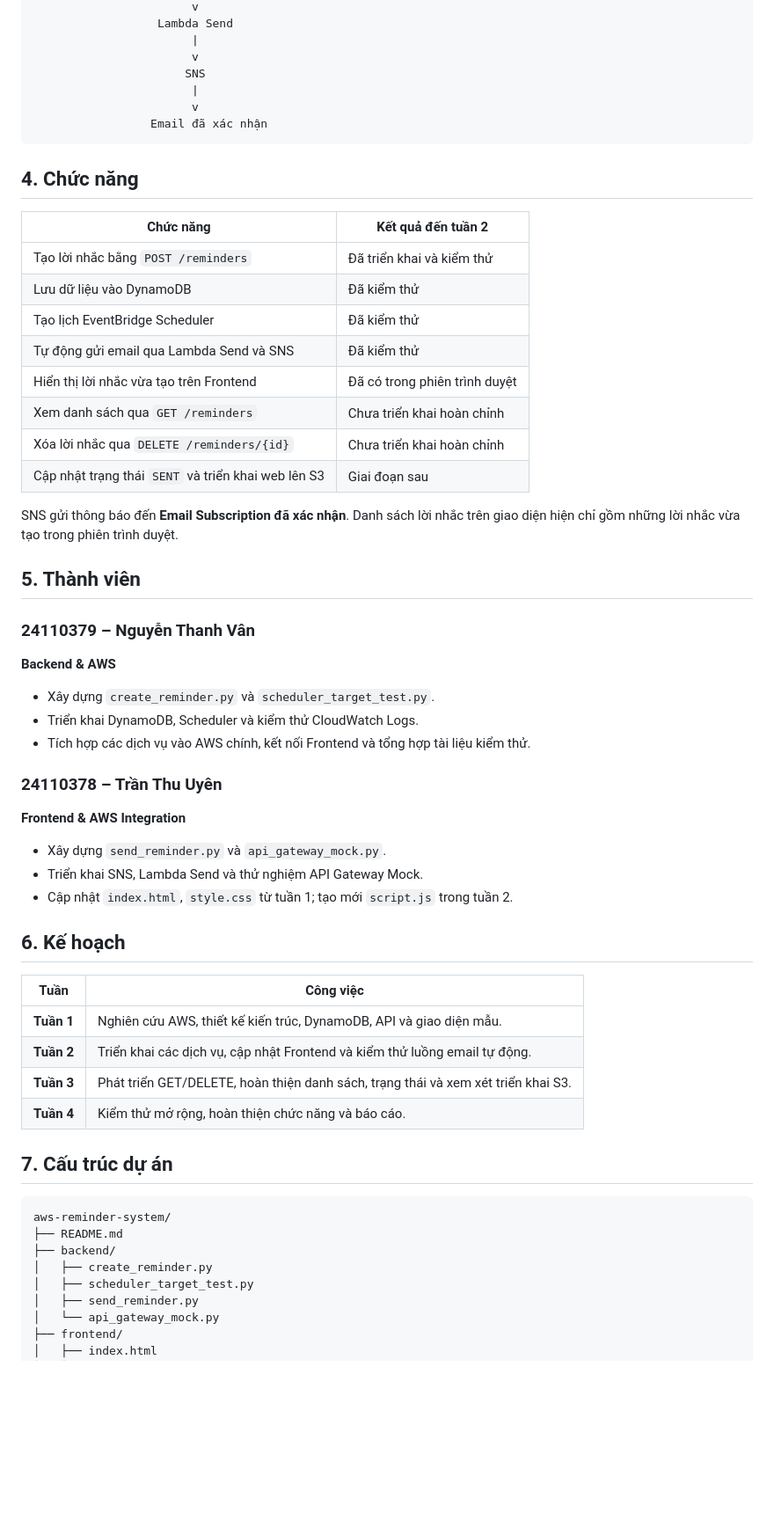
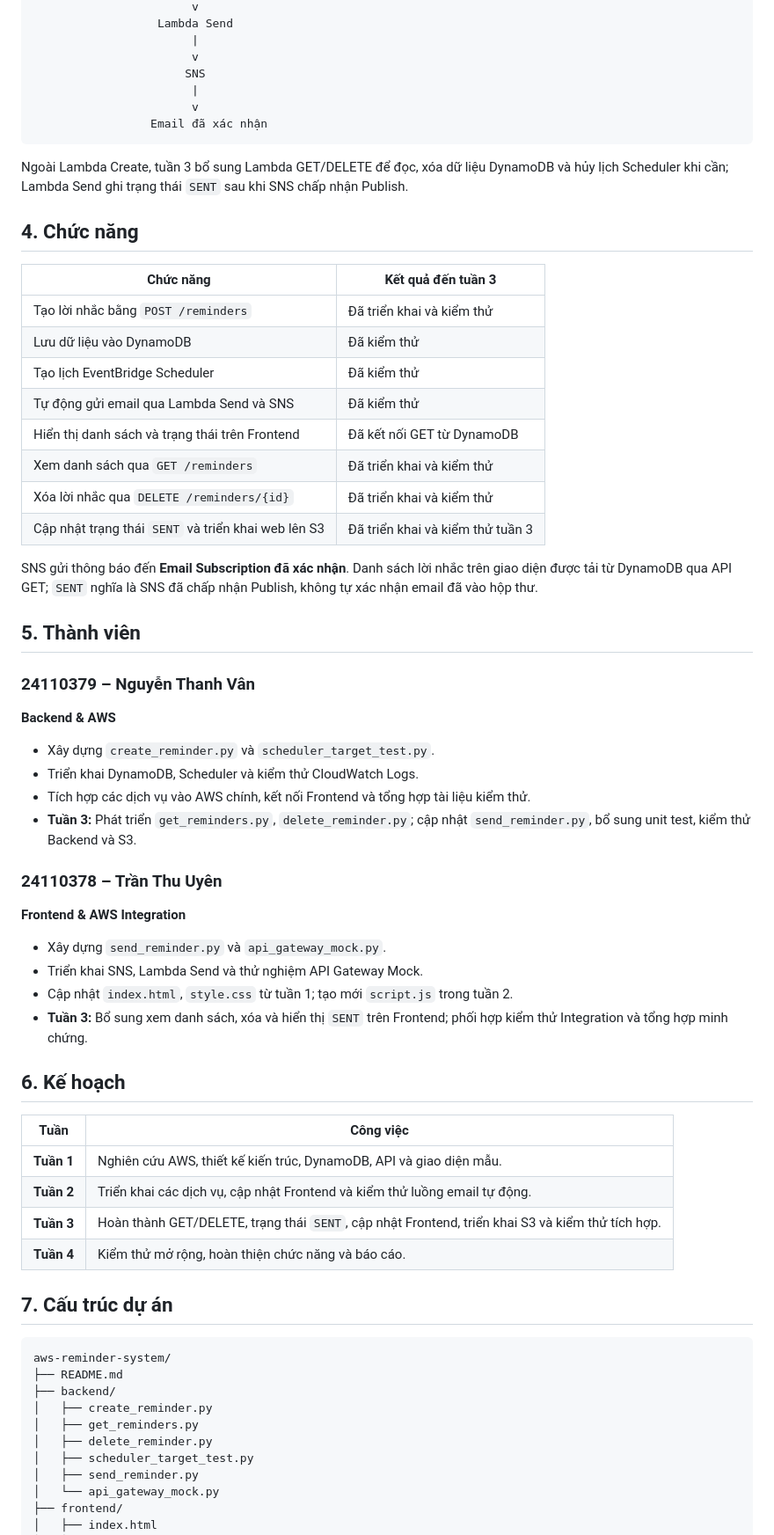
Before and after one commit to thisisuyen/aws-reminder-system, a Markdown page: README.md, the part around one of its changes. Shown at 88% size. Rendered like a GitHub page; blank space fills up the shorter version.

Commit message:
docs(readme): update week 3 project status

````diff
--- a/README.md
+++ b/README.md
@@ -41,20 +41,22 @@ Frontend (HTML/CSS/JavaScript)
                  Email đã xác nhận
 ```
 
+Ngoài Lambda Create, tuần 3 bổ sung Lambda GET/DELETE để đọc, xóa dữ liệu DynamoDB và hủy lịch Scheduler khi cần; Lambda Send ghi trạng thái `SENT` sau khi SNS chấp nhận Publish.
+
 ## 4. Chức năng
 
-| Chức năng | Kết quả đến tuần 2 |
+| Chức năng | Kết quả đến tuần 3 |
 |---|---|
 | Tạo lời nhắc bằng `POST /reminders` | Đã triển khai và kiểm thử |
 | Lưu dữ liệu vào DynamoDB | Đã kiểm thử |
 | Tạo lịch EventBridge Scheduler | Đã kiểm thử |
 | Tự động gửi email qua Lambda Send và SNS | Đã kiểm thử |
-| Hiển thị lời nhắc vừa tạo trên Frontend | Đã có trong phiên trình duyệt |
-| Xem danh sách qua `GET /reminders` | Chưa triển khai hoàn chỉnh |
-| Xóa lời nhắc qua `DELETE /reminders/{id}` | Chưa triển khai hoàn chỉnh |
-| Cập nhật trạng thái `SENT` và triển khai web lên S3 | Giai đoạn sau |
+| Hiển thị danh sách và trạng thái trên Frontend | Đã kết nối GET từ DynamoDB |
+| Xem danh sách qua `GET /reminders` | Đã triển khai và kiểm thử |
+| Xóa lời nhắc qua `DELETE /reminders/{id}` | Đã triển khai và kiểm thử |
+| Cập nhật trạng thái `SENT` và triển khai web lên S3 | Đã triển khai và kiểm thử tuần 3 |
 
-SNS gửi thông báo đến **Email Subscription đã xác nhận**. Danh sách lời nhắc trên giao diện hiện chỉ gồm những lời nhắc vừa tạo trong phiên trình duyệt.
+SNS gửi thông báo đến **Email Subscription đã xác nhận**. Danh sách lời nhắc trên giao diện được tải từ DynamoDB qua API GET; `SENT` nghĩa là SNS đã chấp nhận Publish, không tự xác nhận email đã vào hộp thư.
 
 ## 5. Thành viên
 
@@ -65,6 +67,7 @@ SNS gửi thông báo đến **Email Subscription đã xác nhận**. Danh sách
 - Xây dựng `create_reminder.py` và `scheduler_target_test.py`.
 - Triển khai DynamoDB, Scheduler và kiểm thử CloudWatch Logs.
 - Tích hợp các dịch vụ vào AWS chính, kết nối Frontend và tổng hợp tài liệu kiểm thử.
+- **Tuần 3:** Phát triển `get_reminders.py`, `delete_reminder.py`; cập nhật `send_reminder.py`, bổ sung unit test, kiểm thử Backend và S3.
 
 ### 24110378 – Trần Thu Uyên
 
@@ -73,6 +76,7 @@ SNS gửi thông báo đến **Email Subscription đã xác nhận**. Danh sách
 - Xây dựng `send_reminder.py` và `api_gateway_mock.py`.
 - Triển khai SNS, Lambda Send và thử nghiệm API Gateway Mock.
 - Cập nhật `index.html`, `style.css` từ tuần 1; tạo mới `script.js` trong tuần 2.
+- **Tuần 3:** Bổ sung xem danh sách, xóa và hiển thị `SENT` trên Frontend; phối hợp kiểm thử Integration và tổng hợp minh chứng.
 
 ## 6. Kế hoạch
 
@@ -80,7 +84,7 @@ SNS gửi thông báo đến **Email Subscription đã xác nhận**. Danh sách
 |---|---|
 | **Tuần 1** | Nghiên cứu AWS, thiết kế kiến trúc, DynamoDB, API và giao diện mẫu. |
 | **Tuần 2** | Triển khai các dịch vụ, cập nhật Frontend và kiểm thử luồng email tự động. |
-| **Tuần 3** | Phát triển GET/DELETE, hoàn thiện danh sách, trạng thái và xem xét triển khai S3. |
+| **Tuần 3** | Hoàn thành GET/DELETE, trạng thái `SENT`, cập nhật Frontend, triển khai S3 và kiểm thử tích hợp. |
 | **Tuần 4** | Kiểm thử mở rộng, hoàn thiện chức năng và báo cáo. |
 
 ## 7. Cấu trúc dự án
@@ -90,6 +94,8 @@ aws-reminder-system/
 ├── README.md
 ├── backend/
 │   ├── create_reminder.py
+│   ├── get_reminders.py
+│   ├── delete_reminder.py
 │   ├── scheduler_target_test.py
 │   ├── send_reminder.py
 │   └── api_gateway_mock.py
````
Also changed, not shown: other parts of README.md (+17 -6 lines).
